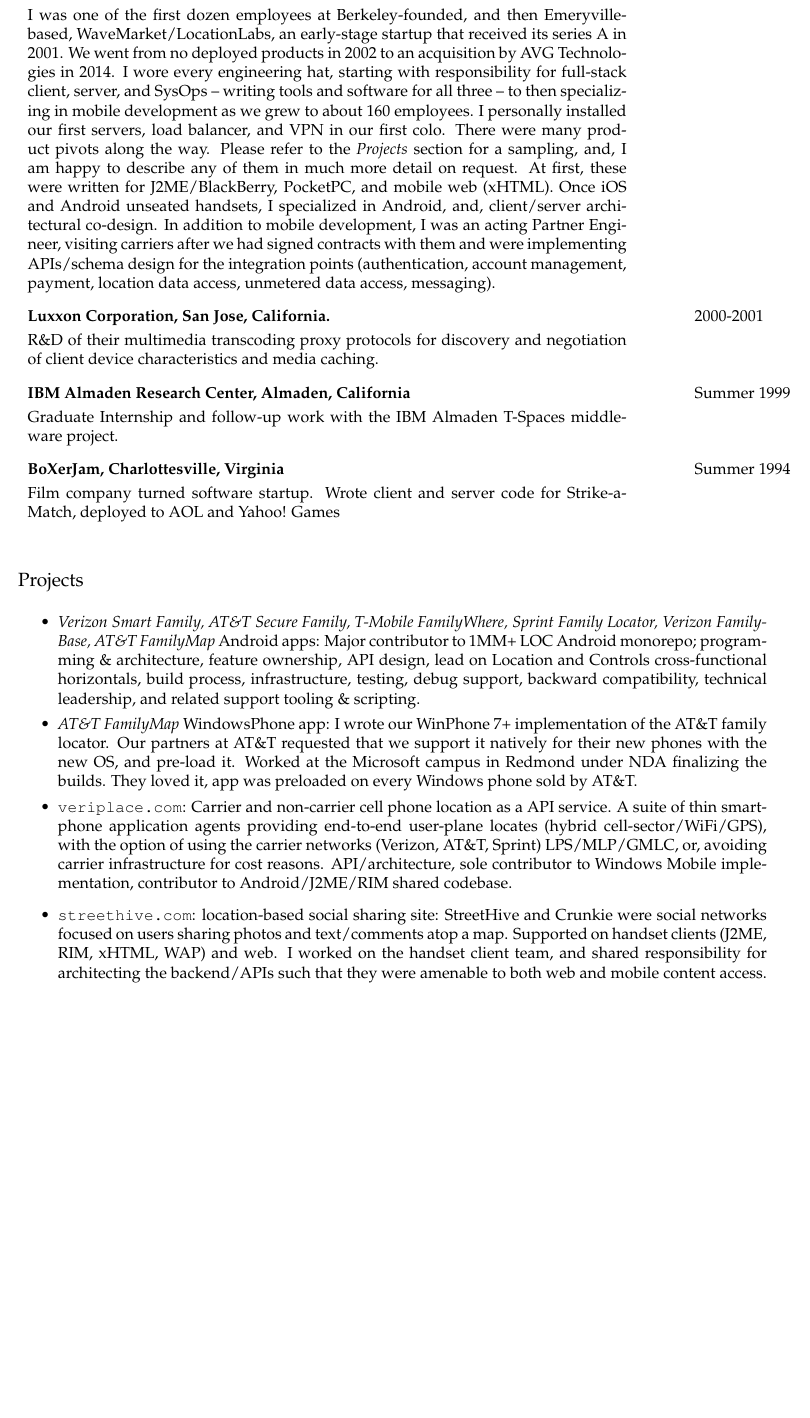
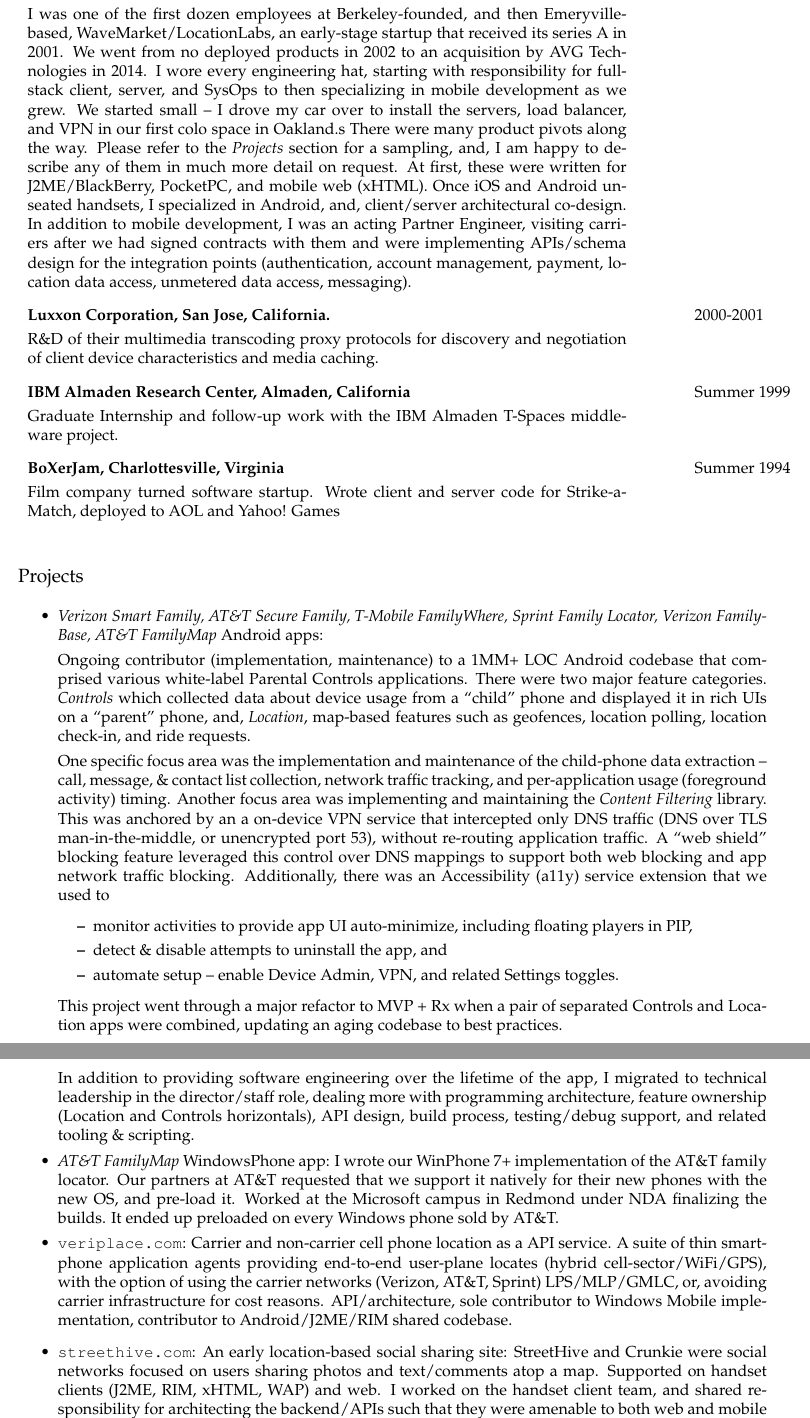
Before and after one commit to toddhodes/resume, a LaTeX CV (resume.tex): part of page 2 of 5 before the commit and two parts of pages 2 and 3 of 5 after it, the two joined at a grey line, cut so that both start at the same text, the shorter picture padded with empty space. Compiled offline with pdfLaTeX.

Commit message:
much better coverage of the white-label section

```diff
--- a/resume.tex
+++ b/resume.tex
@@ -112,13 +112,15 @@
 	\bf  LocationLabs LLC (dba WaveMarket, Inc.), Emeryville, California    & June 2002 -  \\
 	\bf  Senior Scientist, Senior Software Engineer, Director of Engineering (Mobile) & October 2014 \\[4pt]
 
-	   I was one of the first dozen employees at Berkeley-founded, and then Emeryville-based, WaveMarket/LocationLabs,
+	   I was one of the first dozen employees at Berkeley-founded, and then Emeryville-based,
+	   WaveMarket/LocationLabs,
 	   an early-stage startup that received its series A in 2001.
 	   We went from no deployed products in 2002 to an
 	   acquisition by AVG Technologies in 2014.  I wore every engineering hat, starting with responsibility
-	   for full-stack client, server, and SysOps -- writing tools and software for all three -- to
-	   then specializing in mobile development as we grew to about 160 employees.
-	   I personally installed our first servers, load balancer, and VPN in our first colo.
+	   for full-stack client, server, and SysOps to
+	   then specializing in mobile development as we grew.
+	   We started small --
+	   I drove my car over to install the servers, load balancer, and VPN in our first colo space in Oakland.s
 	   There were many product pivots along the way. Please refer to the {\it Projects} section for a sampling,
 	   and, I am happy to describe any of them in much more detail on request.
 	   At first, these were written for J2ME/BlackBerry, PocketPC, and mobile web (xHTML).
@@ -165,17 +167,45 @@
 		Sprint Family Locator,
 		Verizon FamilyBase,
 		AT\&T FamilyMap} Android apps:
-		Major contributor to 1MM+ LOC Android monorepo; programming \& architecture,
-		feature ownership, API design, lead on Location and Controls
-		cross-functional horizontals, build process, infrastructure, testing, debug support, backward compatibility,
-		technical leadership, and related support tooling \& scripting. \\[-16pt]
+
+		Ongoing contributor (implementation, maintenance) to a 1MM+ LOC Android codebase that comprised
+		various white-label Parental Controls applications. There were two major feature
+		categories.  {\it Controls} which collected data about device usage from a ``child'' phone and displayed it
+		in rich UIs on a ``parent'' phone, and, {\it Location}, map-based features such as geofences, location polling,
+		location check-in, and ride requests.
+
+		One specific focus area was the implementation and maintenance of the child-phone data extraction --
+		call, message, \& contact list collection,
+		network traffic tracking, and
+		per-application usage (foreground activity) timing.
+		Another focus area was implementing and maintaining the {\it Content Filtering} library.
+		This was anchored by an a on-device VPN service that intercepted only
+		DNS traffic (DNS over TLS man-in-the-middle, or unencrypted port 53), without re-routing application traffic.
+		A ``web shield'' blocking feature leveraged
+		this control over DNS mappings to support both web blocking and app network traffic blocking.  Additionally,
+		there was an Accessibility (a11y) service extension that we used to
+		\begin{itemize}
+		\item monitor activities to provide app UI auto-minimize, including floating players in PIP,
+		\item detect \& disable attempts to uninstall the app, and
+		\item automate setup -- enable Device Admin, VPN, and related Settings toggles.
+		\end{itemize}
+
+		This project went through a major refactor to MVP + Rx when a pair of separated Controls and Location
+		apps were combined, updating an aging codebase to best practices.
+
+		In addition to providing software engineering over the lifetime of the app,
+		I migrated to technical leadership in the director/staff role, dealing more with
+		programming architecture,
+		feature ownership (Location and Controls horizontals), API design,
+		build process, testing/debug support, and related tooling \& scripting.
+		\\[-16pt]
 
 		\item {\em  AT\&T FamilyMap} WindowsPhone app: I wrote our WinPhone 7+
 			implementation of the AT\&T family locator. Our partners at AT\&T requested that
 			we support it natively for their new phones with the new OS, and pre-load it.
 			Worked at the Microsoft campus in Redmond under NDA
 			finalizing the builds.
-			They loved it, app was preloaded on every Windows phone sold by AT\&T. \\[-16pt]
+			It ended up preloaded on every Windows phone sold by AT\&T. \\[-16pt]
 
 		\item \url{veriplace.com}: Carrier and non-carrier cell phone location as a API service.
 		A suite of thin smartphone application agents providing
@@ -184,7 +214,8 @@
 		API/architecture, sole contributor to Windows Mobile implementation, contributor to Android/J2ME/RIM
 		shared codebase.
 
-		\item \url{streethive.com}: location-based social sharing site: StreetHive and Crunkie were social networks
+		\item \url{streethive.com}: An early location-based social sharing site:
+		StreetHive and Crunkie were social networks
 		focused on users sharing photos and text/comments atop a map. Supported on
 		handset clients (J2ME, RIM, xHTML, WAP) and web.
 		I worked on the handset client team, and shared responsibility for architecting the backend/APIs such that
```
Also changed, not shown: resume.pdf, resume.tex (57 more changed lines).
